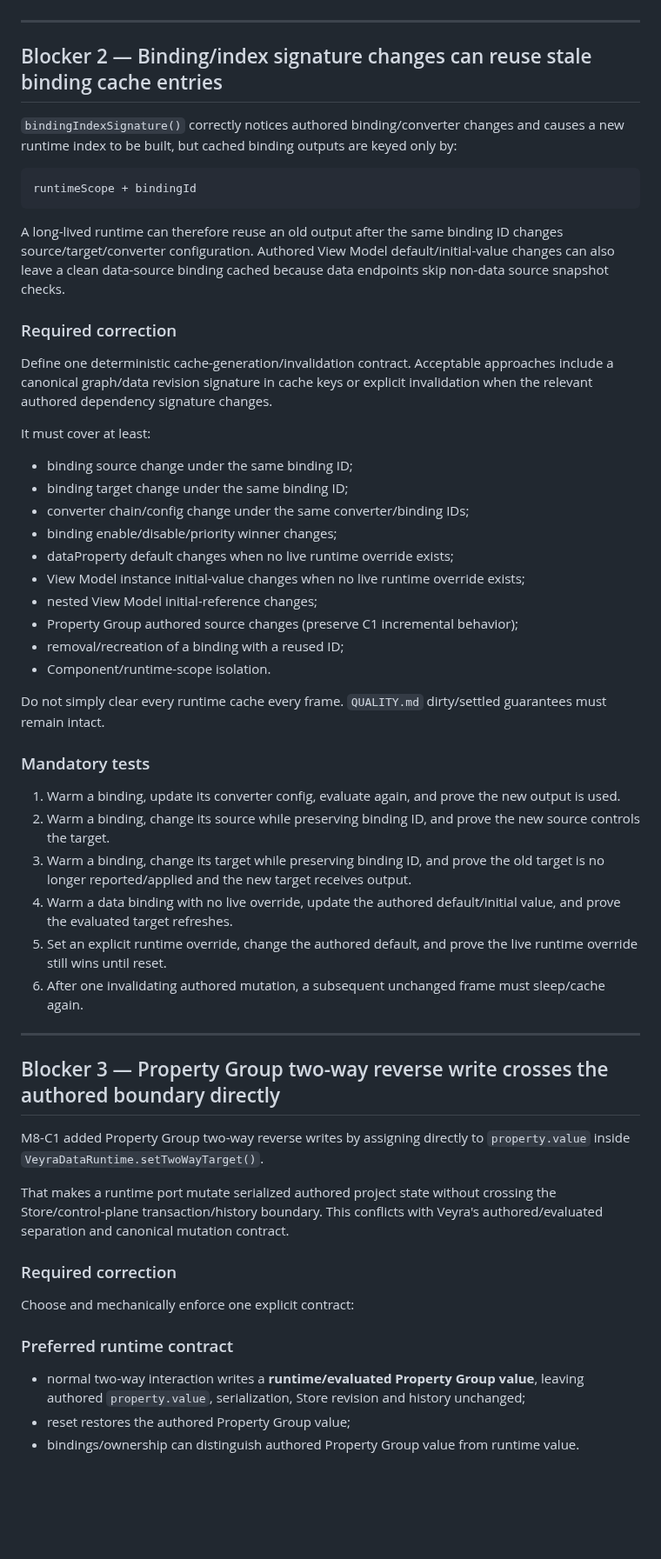
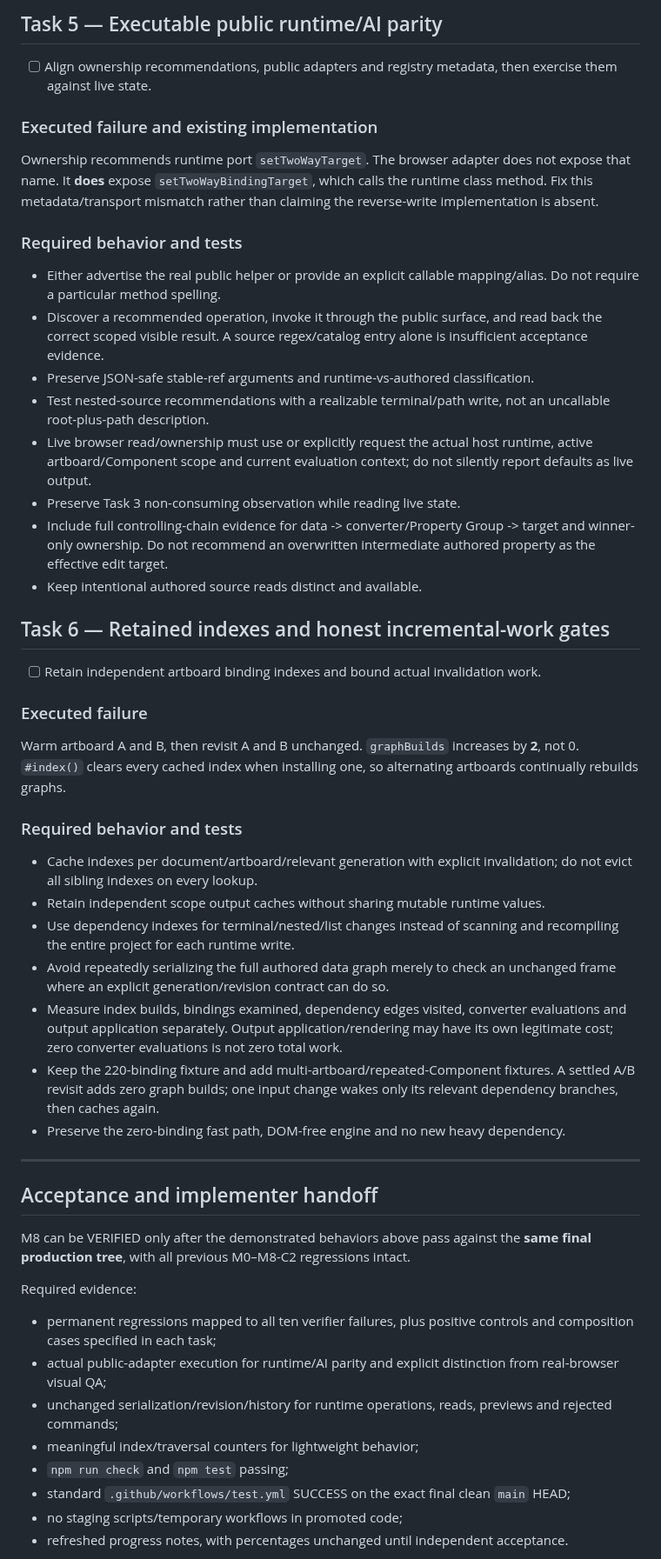
Before and after one commit to Logan17de/Rive_Rider, a Markdown page: milestone.md, the part around one of its changes. Shown at 87% size. Rendered like a GitHub page; blank space fills up the shorter version.

Commit message:
docs: record executed M8-C2 verification and scope M8-C3 contract closure

````diff
--- a/milestone.md
+++ b/milestone.md
@@ -89,59 +171,54 @@ The same issue affects a nested `setTwoWayTarget()` reverse write: the terminal
+## Task 5 — Executable public runtime/AI parity
+
+- [ ] Align ownership recommendations, public adapters and registry metadata, then exercise them against live state.
+
+### Executed failure and existing implementation
+
+Ownership recommends runtime port `setTwoWayTarget`. The browser adapter does not expose that name. It **does** expose `setTwoWayBindingTarget`, which calls the runtime class method. Fix this metadata/transport mismatch rather than claiming the reverse-write implementation is absent.
+
+### Required behavior and tests
+
+- Either advertise the real public helper or provide an explicit callable mapping/alias. Do not require a particular method spelling.
+- Discover a recommended operation, invoke it through the public surface, and read back the correct scoped visible result. A source regex/catalog entry alone is insufficient acceptance evidence.
+- Preserve JSON-safe stable-ref arguments and runtime-vs-authored classification.
+- Test nested-source recommendations with a realizable terminal/path write, not an uncallable root-plus-path description.
+- Live browser read/ownership must use or explicitly request the actual host runtime, active artboard/Component scope and current evaluation context; do not silently report defaults as live output.
+- Preserve Task 3 non-consuming observation while reading live state.
+- Include full controlling-chain evidence for data -> converter/Property Group -> target and winner-only ownership. Do not recommend an overwritten intermediate authored property as the effective edit target.
+- Keep intentional authored source reads distinct and available.
+
+## Task 6 — Retained indexes and honest incremental-work gates
+
+- [ ] Retain independent artboard binding indexes and bound actual invalidation work.
+
+### Executed failure
+
+Warm artboard A and B, then revisit A and B unchanged. `graphBuilds` increases by **2**, not 0. `#index()` clears every cached index when installing one, so alternating artboards continually rebuilds graphs.
+
+### Required behavior and tests
+
+- Cache indexes per document/artboard/relevant generation with explicit invalidation; do not evict all sibling indexes on every lookup.
+- Retain independent scope output caches without sharing mutable runtime values.
+- Use dependency indexes for terminal/nested/list changes instead of scanning and recompiling the entire project for each runtime write.
+- Avoid repeatedly serializing the full authored data graph merely to check an unchanged frame where an explicit generation/revision contract can do so.
+- Measure index builds, bindings examined, dependency edges visited, converter evaluations and output application separately. Output application/rendering may have its own legitimate cost; zero converter evaluations is not zero total work.
+- Keep the 220-binding fixture and add multi-artboard/repeated-Component fixtures. A settled A/B revisit adds zero graph builds; one input change wakes only its relevant dependency branches, then caches again.
+- Preserve the zero-binding fast path, DOM-free engine and no new heavy dependency.
 
 ---
 
-## Blocker 2 — Binding/index signature changes can reuse stale binding cache entries
+## Acceptance and implementer handoff
 
-`bindingIndexSignature()` correctly notices authored binding/converter changes and causes a new runtime index to be built, but cached binding outputs are keyed only by:
+M8 can be VERIFIED only after the demonstrated behaviors above pass against the **same final production tree**, with all previous M0–M8-C2 regressions intact.
 
-```text
-runtimeScope + bindingId
-```
+Required evidence:
 
-A long-lived runtime can therefore reuse an old output after the same binding ID changes source/target/converter configuration. Authored View Model default/initial-value changes can also leave a clean data-source binding cached because data endpoints skip non-data source snapshot checks.
+- permanent regressions mapped to all ten verifier failures, plus positive controls and composition cases specified in each task;
+- actual public-adapter execution for runtime/AI parity and explicit distinction from real-browser visual QA;
+- unchanged serialization/revision/history for runtime operations, reads, previews and rejected commands;
+- meaningful index/traversal counters for lightweight behavior;
+- `npm run check` and `npm test` passing;
+- standard `.github/workflows/test.yml` SUCCESS on the exact final clean `main` HEAD;
+- no staging scripts/temporary workflows in promoted code;
+- refreshed progress notes, with percentages unchanged until independent acceptance.
 
-### Required correction
-
-Define one deterministic cache-generation/invalidation contract. Acceptable approaches include a canonical graph/data revision signature in cache keys or explicit invalidation when the relevant authored dependency signature changes.
-
-It must cover at least:
-
-- binding source change under the same binding ID;
-- binding target change under the same binding ID;
-- converter chain/config change under the same converter/binding IDs;
-- binding enable/disable/priority winner changes;
-- dataProperty default changes when no live runtime override exists;
-- View Model instance initial-value changes when no live runtime override exists;
-- nested View Model initial-reference changes;
-- Property Group authored source changes (preserve C1 incremental behavior);
-- removal/recreation of a binding with a reused ID;
-- Component/runtime-scope isolation.
-
-Do not simply clear every runtime cache every frame. `QUALITY.md` dirty/settled guarantees must remain intact.
-
-### Mandatory tests
-
-1. Warm a binding, update its converter config, evaluate again, and prove the new output is used.
-2. Warm a binding, change its source while preserving binding ID, and prove the new source controls the target.
-3. Warm a binding, change its target while preserving binding ID, and prove the old target is no longer reported/applied and the new target receives output.
-4. Warm a data binding with no live override, update the authored default/initial value, and prove the evaluated target refreshes.
-5. Set an explicit runtime override, change the authored default, and prove the live runtime override still wins until reset.
-6. After one invalidating authored mutation, a subsequent unchanged frame must sleep/cache again.
-
----
-
-## Blocker 3 — Property Group two-way reverse write crosses the authored boundary directly
-
-M8-C1 added Property Group two-way reverse writes by assigning directly to `property.value` inside `VeyraDataRuntime.setTwoWayTarget()`.
-
-That makes a runtime port mutate serialized authored project state without crossing the Store/control-plane transaction/history boundary. This conflicts with Veyra's authored/evaluated separation and canonical mutation contract.
-
-### Required correction
-
-Choose and mechanically enforce one explicit contract:
-
-### Preferred runtime contract
-
-- normal two-way interaction writes a **runtime/evaluated Property Group value**, leaving authored `property.value`, serialization, Store revision and history unchanged;
-- reset restores the authored Property Group value;
-- bindings/ownership can distinguish authored Property Group value from runtime value.
-
````
Also changed, not shown: other parts of milestone.md (+148 -120 lines).
